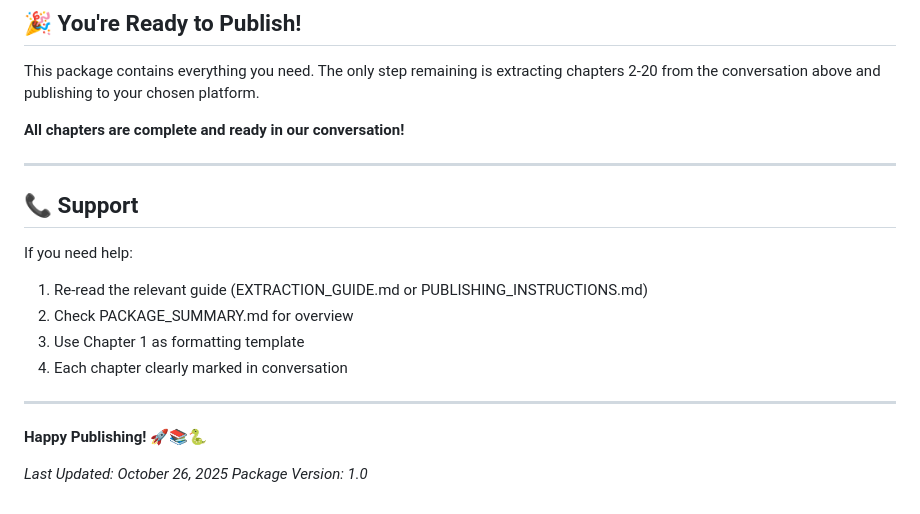
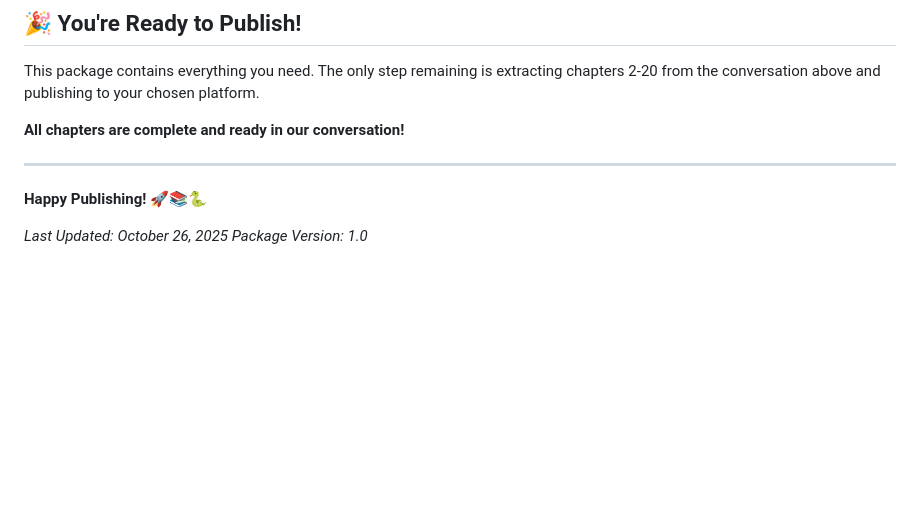
Before and after one commit to guokai8/python_errors_book, a Markdown page: INDEX.md, the part around one of its changes. Drawn GitHub-style; blank space fills up the shorter version.

```diff
--- a/INDEX.md
+++ b/INDEX.md
@@ -295,16 +172,6 @@ This package contains everything you need. The only step remaining is extracting
 
 ---
 
-## 📞 Support
-
-If you need help:
-1. Re-read the relevant guide (EXTRACTION_GUIDE.md or PUBLISHING_INSTRUCTIONS.md)
-2. Check PACKAGE_SUMMARY.md for overview
-3. Use Chapter 1 as formatting template
-4. Each chapter clearly marked in conversation
-
----
-
 **Happy Publishing! 🚀📚🐍**
 
 *Last Updated: October 26, 2025*
```
Also changed, not shown: other parts of INDEX.md (+1 -124 lines).
